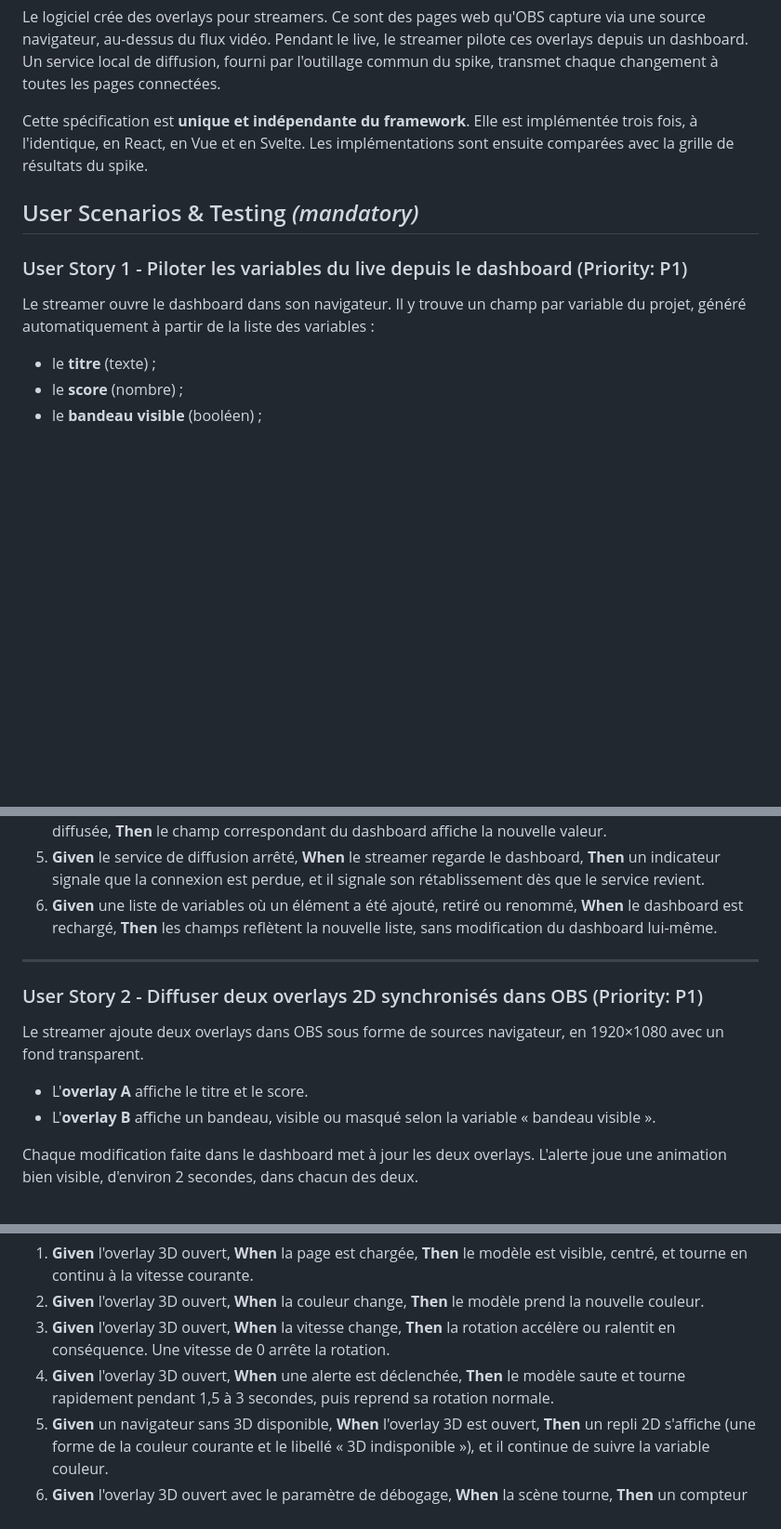
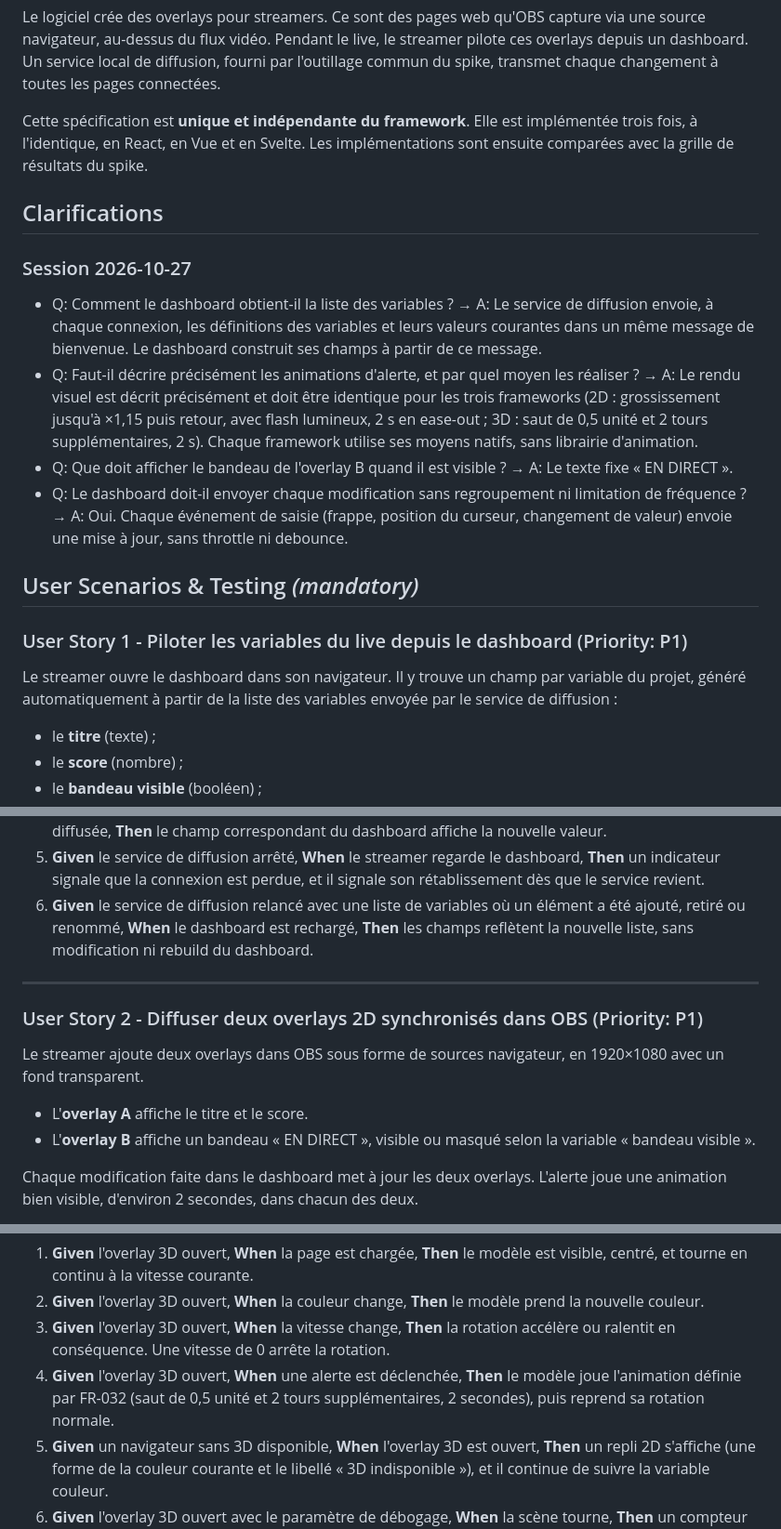
Before and after one commit to LilianFanilo/Spike-Projet-Web-React-Vue-Svelte, a Markdown page: specs/001-spec-spike/spec.md, 3 parts joined by grey strips. Shown at 93% size. GitHub-like rendering; blank space fills up the shorter version.

```diff
--- a/specs/001-spec-spike/spec.md
+++ b/specs/001-spec-spike/spec.md
@@ -14,11 +14,20 @@ Le logiciel crée des overlays pour streamers. Ce sont des pages web qu'OBS capt
 
 Cette spécification est **unique et indépendante du framework**. Elle est implémentée trois fois, à l'identique, en React, en Vue et en Svelte. Les implémentations sont ensuite comparées avec la grille de résultats du spike.
 
+## Clarifications
+
+### Session 2026-10-27
+
+- Q: Comment le dashboard obtient-il la liste des variables ? → A: Le service de diffusion envoie, à chaque connexion, les définitions des variables et leurs valeurs courantes dans un même message de bienvenue. Le dashboard construit ses champs à partir de ce message.
+- Q: Faut-il décrire précisément les animations d'alerte, et par quel moyen les réaliser ? → A: Le rendu visuel est décrit précisément et doit être identique pour les trois frameworks (2D : grossissement jusqu'à ×1,15 puis retour, avec flash lumineux, 2 s en ease-out ; 3D : saut de 0,5 unité et 2 tours supplémentaires, 2 s). Chaque framework utilise ses moyens natifs, sans librairie d'animation.
+- Q: Que doit afficher le bandeau de l'overlay B quand il est visible ? → A: Le texte fixe « EN DIRECT ».
+- Q: Le dashboard doit-il envoyer chaque modification sans regroupement ni limitation de fréquence ? → A: Oui. Chaque événement de saisie (frappe, position du curseur, changement de valeur) envoie une mise à jour, sans throttle ni debounce.
+
 ## User Scenarios & Testing *(mandatory)*
 
 ### User Story 1 - Piloter les variables du live depuis le dashboard (Priority: P1)
 
-Le streamer ouvre le dashboard dans son navigateur. Il y trouve un champ par variable du projet, généré automatiquement à partir de la liste des variables :
+Le streamer ouvre le dashboard dans son navigateur. Il y trouve un champ par variable du projet, généré automatiquement à partir de la liste des variables envoyée par le service de diffusion :
 - le **titre** (texte) ;
 - le **score** (nombre) ;
 - le **bandeau visible** (booléen) ;
@@ -38,7 +47,7 @@ Chaque champ affiche la valeur courante. Toute modification est diffusée aussit
 3. **Given** le dashboard ouvert, **When** le streamer clique sur « Alerte », **Then** un événement d'alerte est diffusé à tous les overlays connectés.
 4. **Given** une variable modifiée par un autre dashboard ouvert en parallèle, **When** la modification est diffusée, **Then** le champ correspondant du dashboard affiche la nouvelle valeur.
 5. **Given** le service de diffusion arrêté, **When** le streamer regarde le dashboard, **Then** un indicateur signale que la connexion est perdue, et il signale son rétablissement dès que le service revient.
-6. **Given** une liste de variables où un élément a été ajouté, retiré ou renommé, **When** le dashboard est rechargé, **Then** les champs reflètent la nouvelle liste, sans modification du dashboard lui-même.
+6. **Given** le service de diffusion relancé avec une liste de variables où un élément a été ajouté, retiré ou renommé, **When** le dashboard est rechargé, **Then** les champs reflètent la nouvelle liste, sans modification ni rebuild du dashboard.
 
 ---
 
@@ -46,7 +55,7 @@ Chaque champ affiche la valeur courante. Toute modification est diffusée aussit
 
 Le streamer ajoute deux overlays dans OBS sous forme de sources navigateur, en 1920×1080 avec un fond transparent.
 - L'**overlay A** affiche le titre et le score.
-- L'**overlay B** affiche un bandeau, visible ou masqué selon la variable « bandeau visible ».
+- L'**overlay B** affiche un bandeau « EN DIRECT », visible ou masqué selon la variable « bandeau visible ».
 
 Chaque modification faite dans le dashboard met à jour les deux overlays. L'alerte joue une animation bien visible, d'environ 2 secondes, dans chacun des deux.
 
@@ -84,7 +93,7 @@ Si la 3D est indisponible (accélération matérielle désactivée dans OBS, par
 1. **Given** l'overlay 3D ouvert, **When** la page est chargée, **Then** le modèle est visible, centré, et tourne en continu à la vitesse courante.
 2. **Given** l'overlay 3D ouvert, **When** la couleur change, **Then** le modèle prend la nouvelle couleur.
 3. **Given** l'overlay 3D ouvert, **When** la vitesse change, **Then** la rotation accélère ou ralentit en conséquence. Une vitesse de 0 arrête la rotation.
-4. **Given** l'overlay 3D ouvert, **When** une alerte est déclenchée, **Then** le modèle saute et tourne rapidement pendant 1,5 à 3 secondes, puis reprend sa rotation normale.
+4. **Given** l'overlay 3D ouvert, **When** une alerte est déclenchée, **Then** le modèle joue l'animation définie par FR-032 (saut de 0,5 unité et 2 tours supplémentaires, 2 secondes), puis reprend sa rotation normale.
 5. **Given** un navigateur sans 3D disponible, **When** l'overlay 3D est ouvert, **Then** un repli 2D s'affiche (une forme de la couleur courante et le libellé « 3D indisponible »), et il continue de suivre la variable couleur.
 6. **Given** l'overlay 3D ouvert avec le paramètre de débogage, **When** la scène tourne, **Then** un compteur d'images par seconde est affiché et ses valeurs sont transmises au service de diffusion. Sans ce paramètre, aucun compteur n'est visible.
 
```
Also changed, not shown: other parts of specs/001-spec-spike/spec.md (+18 -8 lines).
